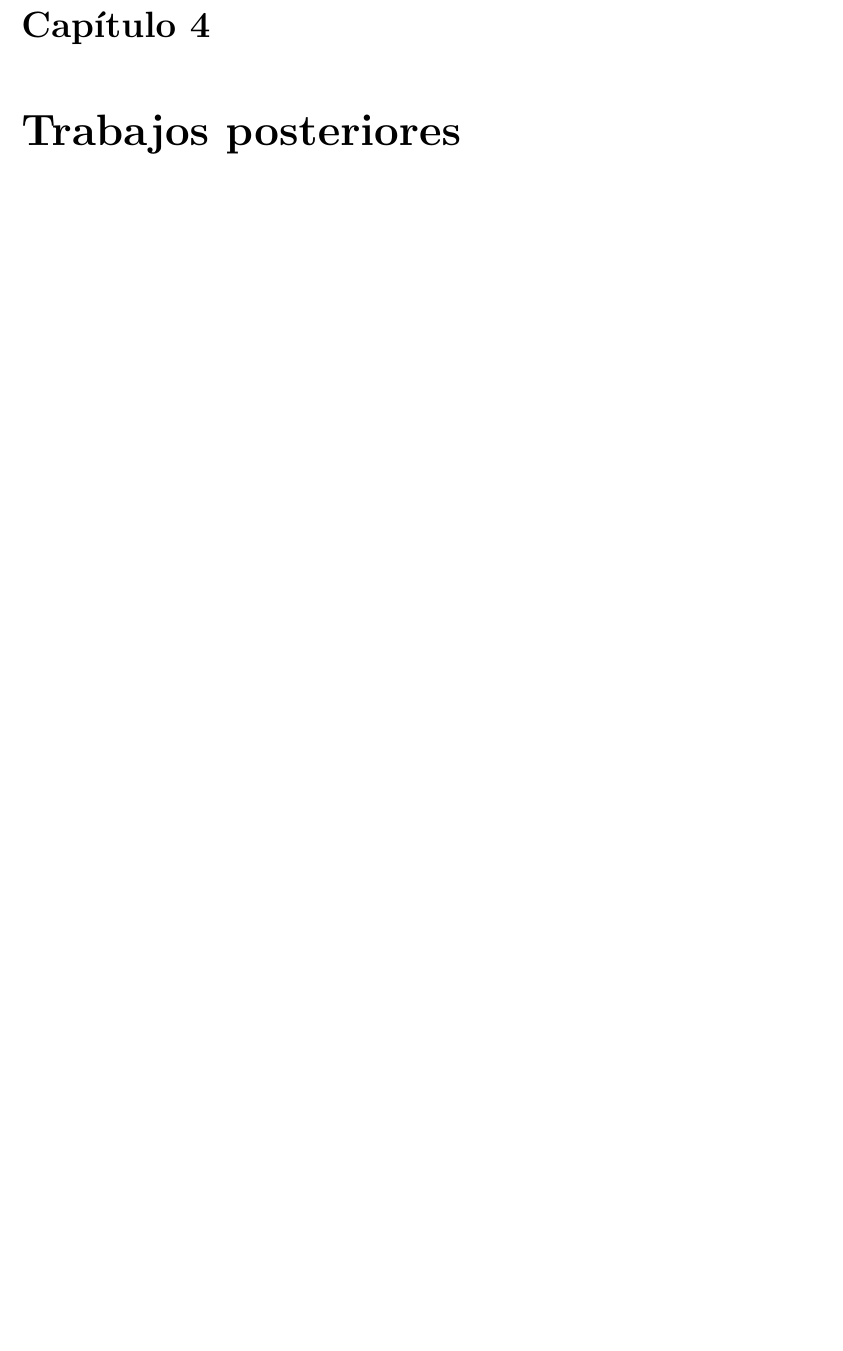
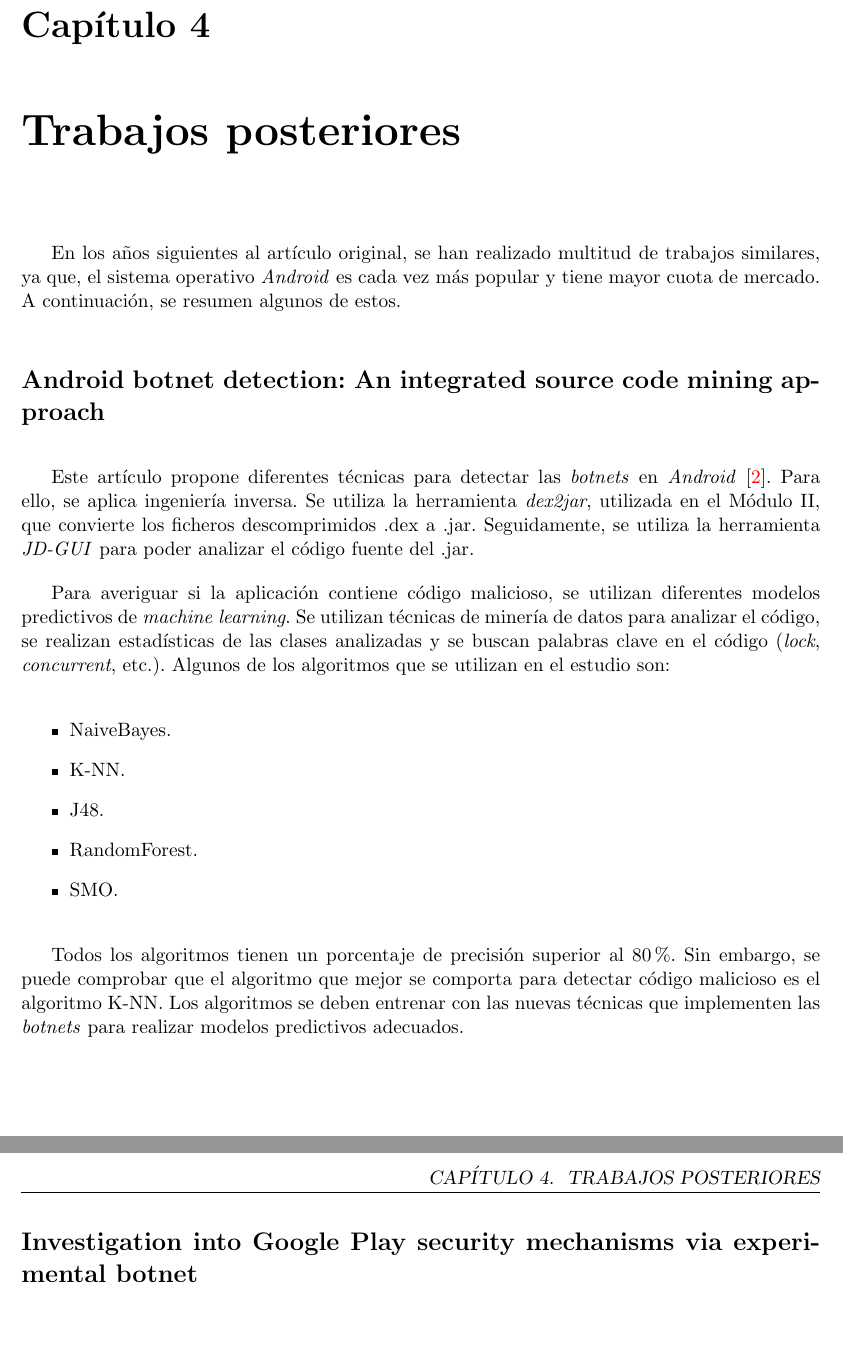
Before and after one commit to JaimeGarcia17/Android-botnets-for-multi-targeted-attacks, a LaTeX document (Trabajo_Artículo_100346105_100346062.tex, which reads Bibliografia.bib): part of page 9 of 16 before the commit and two parts of pages 9 and 10 of 17 after it, the two joined at a grey line, cut so that both start at the same text, the shorter picture padded with empty space. Compiled offline with pdfLaTeX.

Commit message:
Trabajo posterior

```diff
--- a/Bibliografia.bib
+++ b/Bibliografia.bib
@@ -12,0 +17 @@
+title={Android botnet detection: An integrated source code mining approach},
@@ -12,0 +25 @@
+month={Dec},}
@@ -12,0 +30 @@
+title={Investigation into Google Play security mechanisms via experimental botnet},
@@ -12,0 +38 @@
+month={Dec},}
--- a/Trabajo_Artículo_100346105_100346062.tex
+++ b/Trabajo_Artículo_100346105_100346062.tex
@@ -156,6 +156,26 @@ Este algoritmo necesita una serie parámetros de entrada para poder ejecutar cor
 
 \chapter{Trabajos posteriores}
 
+En los años siguientes al artículo original, se han realizado multitud de trabajos similares, ya que, el sistema operativo \emph{Android} es cada vez más popular y tiene mayor cuota de mercado. A continuación, se resumen algunos de estos.
+
+\section*{Android botnet detection: An integrated source code mining approach}
+
+Este artículo propone diferentes técnicas para detectar las \emph{botnets} en \emph{Android} \cite{posterior1}. Para ello, se aplica ingeniería inversa. Se utiliza la herramienta \emph{dex2jar}, utilizada en el Módulo II, que convierte los ficheros descomprimidos .dex a .jar. Seguidamente, se utiliza la herramienta \emph{JD-GUI} para poder analizar el código fuente del .jar.
+
+Para averiguar si la aplicación contiene código malicioso, se utilizan diferentes modelos predictivos de \emph{machine learning}. Se utilizan técnicas de minería de datos para analizar el código, se realizan estadísticas de las clases analizadas y se buscan palabras clave en el código (\emph{lock}, \emph{concurrent}, etc.). Algunos de los algoritmos que se utilizan en el estudio son:
+
+\begin{itemize}
+\item NaiveBayes.
+\item K-NN.
+\item J48.
+\item RandomForest.
+\item SMO.
+\end{itemize}
+
+Todos los algoritmos tienen un porcentaje de precisión superior al 80 \%{}. Sin embargo, se puede comprobar que el algoritmo que mejor se comporta para detectar código malicioso es el algoritmo K-NN. Los algoritmos se deben entrenar con las nuevas técnicas que implementen las \emph{botnets} para realizar modelos predictivos adecuados.
+
+\section*{Investigation into Google Play security mechanisms via experimental botnet}
+
 
 \chapter{Revisión crítica del artículo}
 
```
Also changed, not shown: Trabajo_Artículo_100346105_100346062.pdf, Bibliografia.bib (22 more changed lines).
